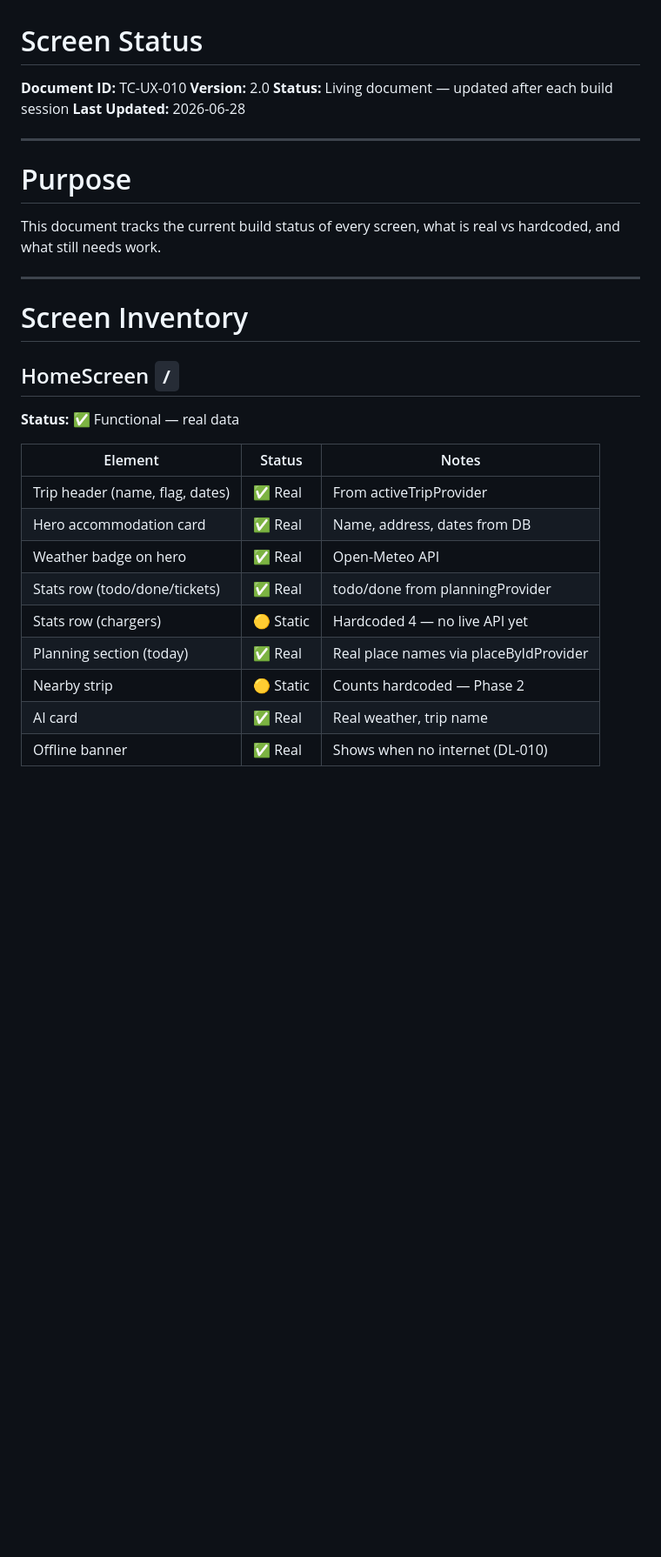
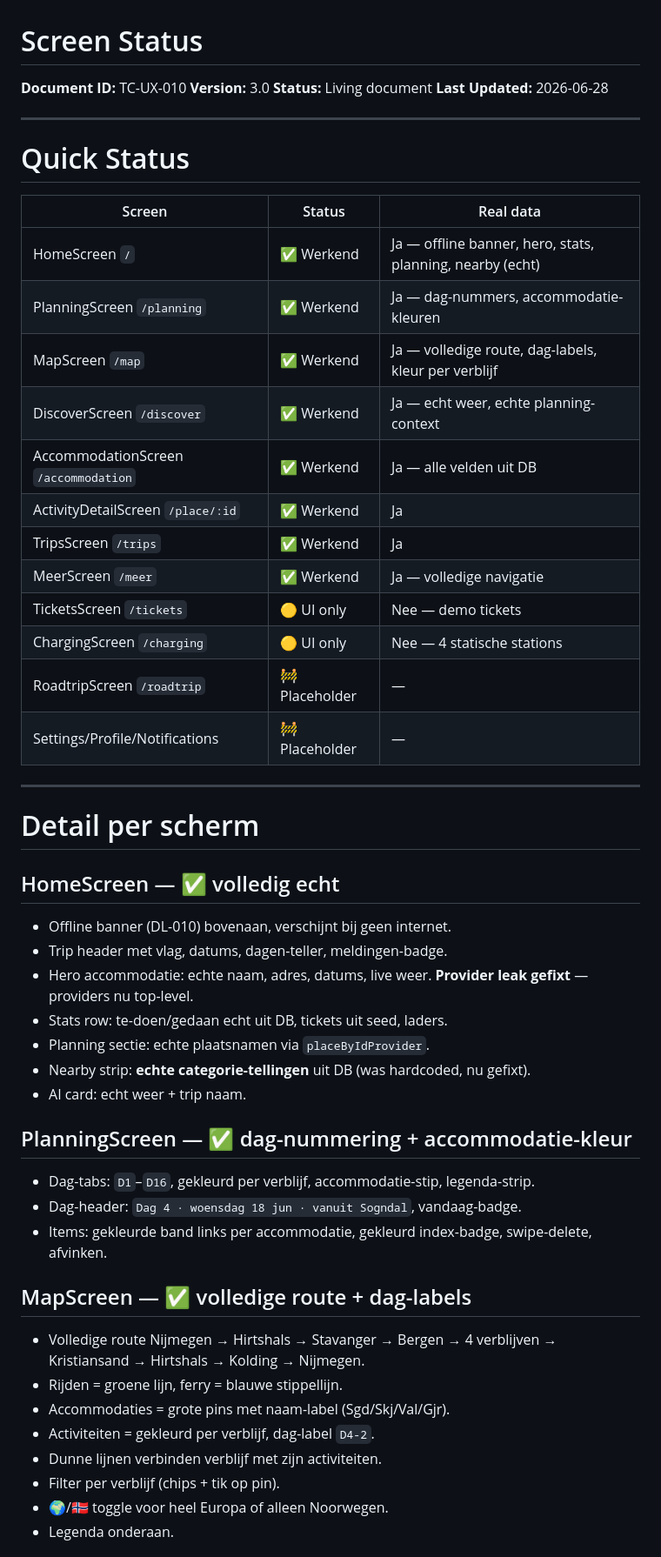
Before and after one commit to remcodik/Travel-cockpit, a Markdown page: docs/01-ux/10-screen-status.md, the part around one of its changes. Shown at 87% size. Drawn GitHub-style; blank space fills up the shorter version.

Commit message:
docs: screen status v3 — na bugfix ronde, dag-nummering, volledige route

```diff
--- a/docs/01-ux/10-screen-status.md
+++ b/docs/01-ux/10-screen-status.md
@@ -1,33 +1,54 @@
 # Screen Status
 
 **Document ID:** TC-UX-010
-**Version:** 2.0
-**Status:** Living document — updated after each build session
+**Version:** 3.0
+**Status:** Living document
 **Last Updated:** 2026-06-28
 
 ---
 
-# Purpose
+# Quick Status
 
-This document tracks the current build status of every screen, what is real vs hardcoded, and what still needs work.
+| Screen | Status | Real data |
+|---|---|---|
+| HomeScreen `/` | ✅ Werkend | Ja — offline banner, hero, stats, planning, nearby (echt) |
+| PlanningScreen `/planning` | ✅ Werkend | Ja — dag-nummers, accommodatie-kleuren |
+| MapScreen `/map` | ✅ Werkend | Ja — volledige route, dag-labels, kleur per verblijf |
+| DiscoverScreen `/discover` | ✅ Werkend | Ja — echt weer, echte planning-context |
+| AccommodationScreen `/accommodation` | ✅ Werkend | Ja — alle velden uit DB |
+| ActivityDetailScreen `/place/:id` | ✅ Werkend | Ja |
+| TripsScreen `/trips` | ✅ Werkend | Ja |
+| MeerScreen `/meer` | ✅ Werkend | Ja — volledige navigatie |
+| TicketsScreen `/tickets` | 🟡 UI only | Nee — demo tickets |
+| ChargingScreen `/charging` | 🟡 UI only | Nee — 4 statische stations |
+| RoadtripScreen `/roadtrip` | 🚧 Placeholder | — |
+| Settings/Profile/Notifications | 🚧 Placeholder | — |
 
 ---
 
-# Screen Inventory
+# Detail per scherm
 
-## HomeScreen `/`
+## HomeScreen — ✅ volledig echt
+- Offline banner (DL-010) bovenaan, verschijnt bij geen internet.
+- Trip header met vlag, datums, dagen-teller, meldingen-badge.
+- Hero accommodatie: echte naam, adres, datums, live weer. **Provider leak gefixt** — providers nu top-level.
+- Stats row: te-doen/gedaan echt uit DB, tickets uit seed, laders.
+- Planning sectie: echte plaatsnamen via `placeByIdProvider`.
+- Nearby strip: **echte categorie-tellingen** uit DB (was hardcoded, nu gefixt).
+- AI card: echt weer + trip naam.
 
-**Status:** ✅ Functional — real data
+## PlanningScreen — ✅ dag-nummering + accommodatie-kleur
+- Dag-tabs: `D1`–`D16`, gekleurd per verblijf, accommodatie-stip, legenda-strip.
+- Dag-header: `Dag 4 · woensdag 18 jun · vanuit Sogndal`, vandaag-badge.
+- Items: gekleurde band links per accommodatie, gekleurd index-badge, swipe-delete, afvinken.
 
-| Element | Status | Notes |
-|---|---|---|
-| Trip header (name, flag, dates) | ✅ Real | From activeTripProvider |
-| Hero accommodation card | ✅ Real | Name, address, dates from DB |
-| Weather badge on hero | ✅ Real | Open-Meteo API |
-| Stats row (todo/done/tickets) | ✅ Real | todo/done from planningProvider |
-| Stats row (chargers) | 🟡 Static | Hardcoded 4 — no live API yet |
-| Planning section (today) | ✅ Real | Real place names via placeByIdProvider |
-| Nearby strip | 🟡 Static | Counts hardcoded — Phase 2 |
-| AI card | ✅ Real | Real weather, trip name |
-| Offline banner | ✅ Real | Shows when no internet (DL-010) |
+## MapScreen — ✅ volledige route + dag-labels
+- Volledige route Nijmegen → Hirtshals → Stavanger → Bergen → 4 verblijven → Kristiansand → Hirtshals → Kolding → Nijmegen.
+- Rijden = groene lijn, ferry = blauwe stippellijn.
+- Accommodaties = grote pins met naam-label (Sgd/Skj/Val/Gjr).
+- Activiteiten = gekleurd per verblijf, dag-label `D4-2`.
+- Dunne lijnen verbinden verblijf met zijn activiteiten.
+- Filter per verblijf (chips + tik op pin).
+- 🌍/🇳🇴 toggle voor heel Europa of alleen Noorwegen.
+- Legenda onderaan.
 
```
Also changed, not shown: other parts of docs/01-ux/10-screen-status.md (+15 -173 lines).
